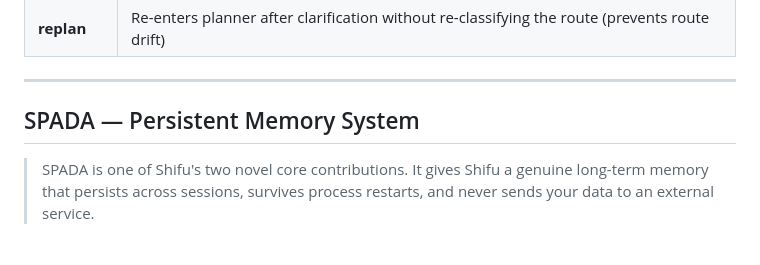
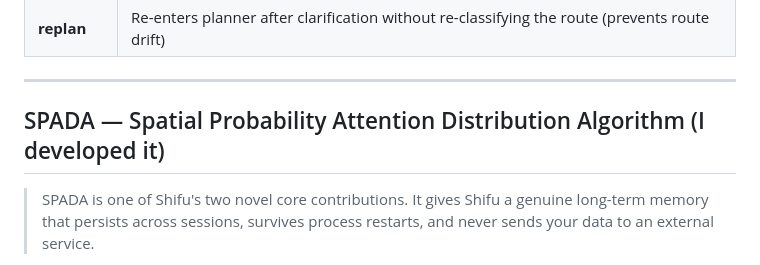
Before and after one commit to ciada-3301/Shifu, a Markdown page: README.md, the part around the change. Drawn GitHub-style.

Commit message:
Revise SPADA section title in README
Updated the title of the SPADA section to include its full name and authorship.

```diff
--- a/README.md
+++ b/README.md
@@ -94,7 +94,7 @@ You talk to Shifu in plain language. Shifu plans, executes, remembers, and autom
 
 ---
 
-## SPADA — Persistent Memory System
+## SPADA — Spatial Probability Attention Distribution Algorithm (I developed it)
 
 > SPADA is one of Shifu's two novel core contributions. It gives Shifu a genuine long-term memory that persists across sessions, survives process restarts, and never sends your data to an external service.
 
```
